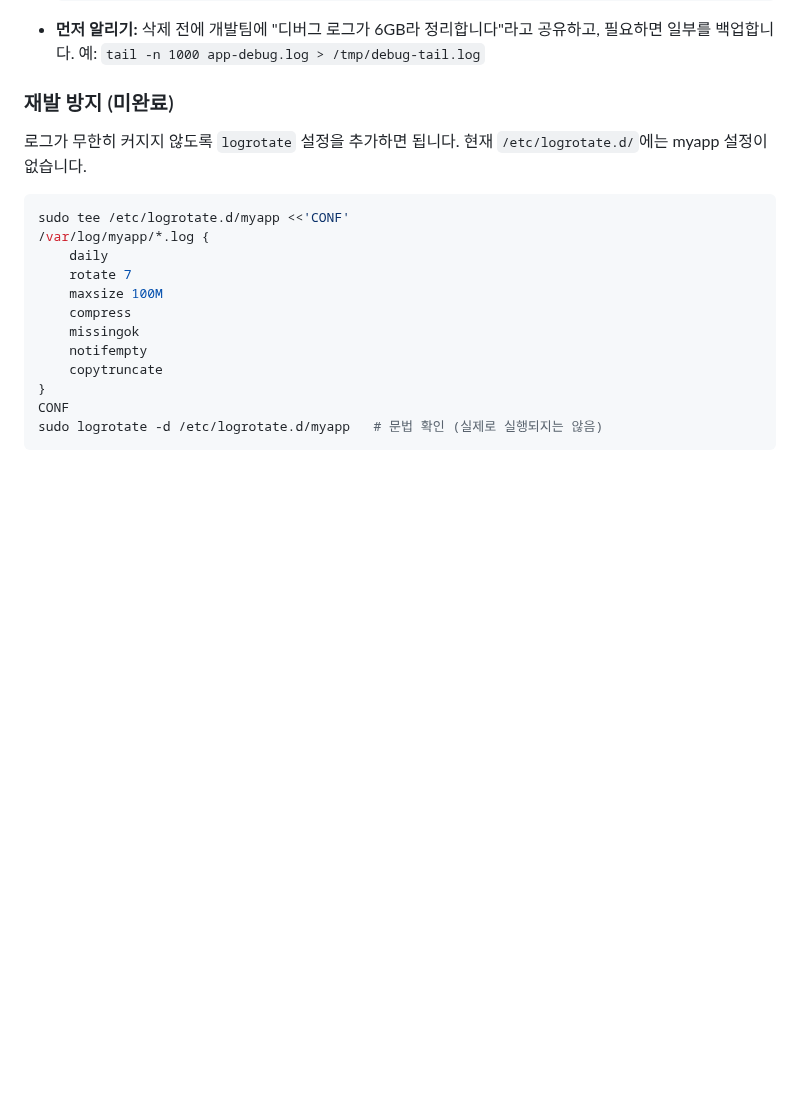
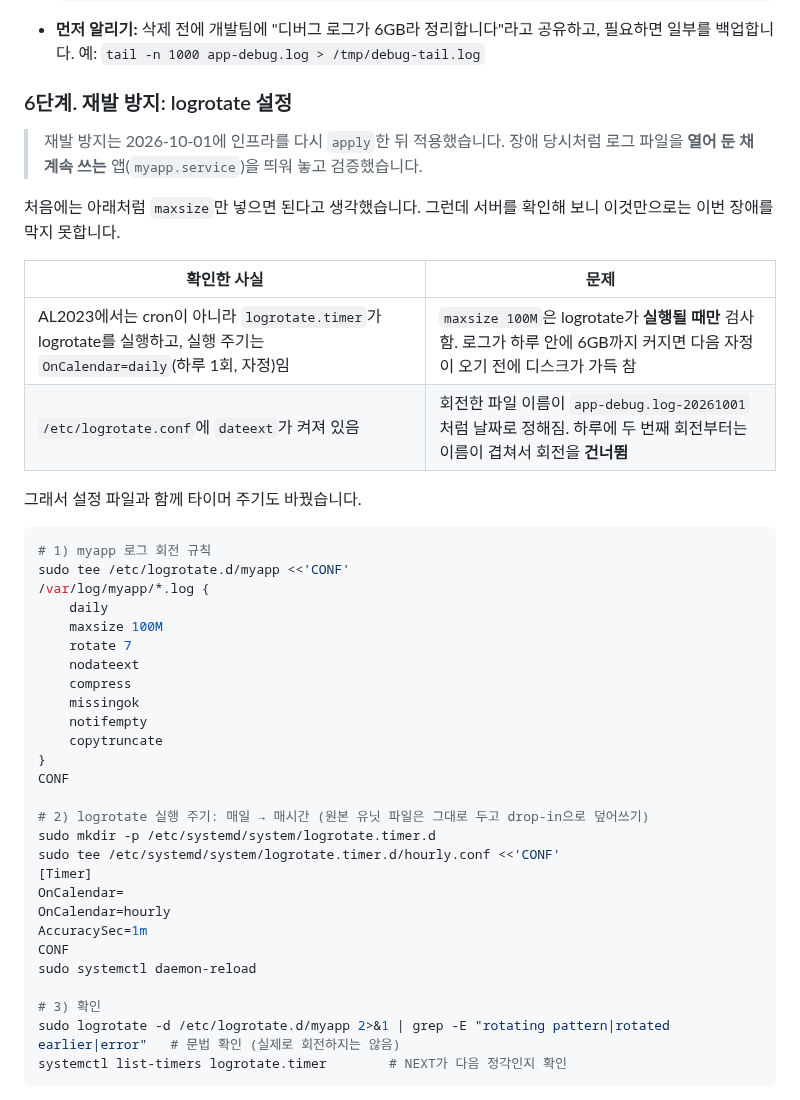
Before and after one commit to ekimje/terraform, a Markdown page: troubleshooting/01-disk-full.md, the part around one of its changes. Rendered like a GitHub page; blank space fills up the shorter version.

````diff
--- a/troubleshooting/01-disk-full.md
+++ b/troubleshooting/01-disk-full.md
@@ -134,22 +134,46 @@ cat ~/test.txt
   ```
 - **먼저 알리기:** 삭제 전에 개발팀에 "디버그 로그가 6GB라 정리합니다"라고 공유하고, 필요하면 일부를 백업합니다. 예: `tail -n 1000 app-debug.log > /tmp/debug-tail.log`
 
-### 재발 방지 (미완료)
+### 6단계. 재발 방지: logrotate 설정
 
-로그가 무한히 커지지 않도록 `logrotate` 설정을 추가하면 됩니다. 현재 `/etc/logrotate.d/`에는 myapp 설정이 없습니다.
+> 재발 방지는 2026-10-01에 인프라를 다시 `apply`한 뒤 적용했습니다. 장애 당시처럼 로그 파일을 **열어 둔 채 계속 쓰는** 앱(`myapp.service`)을 띄워 놓고 검증했습니다.
+
+처음에는 아래처럼 `maxsize`만 넣으면 된다고 생각했습니다. 그런데 서버를 확인해 보니 이것만으로는 이번 장애를 막지 못합니다.
+
+| 확인한 사실 | 문제 |
+|---|---|
+| AL2023에서는 cron이 아니라 `logrotate.timer`가 logrotate를 실행하고, 실행 주기는 `OnCalendar=daily`(하루 1회, 자정)임 | `maxsize 100M`은 logrotate가 **실행될 때만** 검사함. 로그가 하루 안에 6GB까지 커지면 다음 자정이 오기 전에 디스크가 가득 참 |
+| `/etc/logrotate.conf`에 `dateext`가 켜져 있음 | 회전한 파일 이름이 `app-debug.log-20261001`처럼 날짜로 정해짐. 하루에 두 번째 회전부터는 이름이 겹쳐서 회전을 **건너뜀** |
+
+그래서 설정 파일과 함께 타이머 주기도 바꿨습니다.
 
 ```bash
+# 1) myapp 로그 회전 규칙
 sudo tee /etc/logrotate.d/myapp <<'CONF'
 /var/log/myapp/*.log {
     daily
+    maxsize 100M
     rotate 7
-    maxsize 100M
+    nodateext
     compress
     missingok
     notifempty
     copytruncate
 }
 CONF
-sudo logrotate -d /etc/logrotate.d/myapp   # 문법 확인 (실제로 실행되지는 않음)
+
+# 2) logrotate 실행 주기: 매일 → 매시간 (원본 유닛 파일은 그대로 두고 drop-in으로 덮어쓰기)
+sudo mkdir -p /etc/systemd/system/logrotate.timer.d
+sudo tee /etc/systemd/system/logrotate.timer.d/hourly.conf <<'CONF'
+[Timer]
+OnCalendar=
+OnCalendar=hourly
+AccuracySec=1m
+CONF
+sudo systemctl daemon-reload
+
+# 3) 확인
+sudo logrotate -d /etc/logrotate.d/myapp 2>&1 | grep -E "rotating pattern|rotated earlier|error"   # 문법 확인 (실제로 회전하지는 않음)
+systemctl list-timers logrotate.timer        # NEXT가 다음 정각인지 확인
 ```
 
````
Also changed, not shown: other parts of troubleshooting/01-disk-full.md (+46 -4 lines), troubleshooting/images/01-fix-4-logrotate.png (added), troubleshooting/images/01-fix-5-rotate.png (added).
